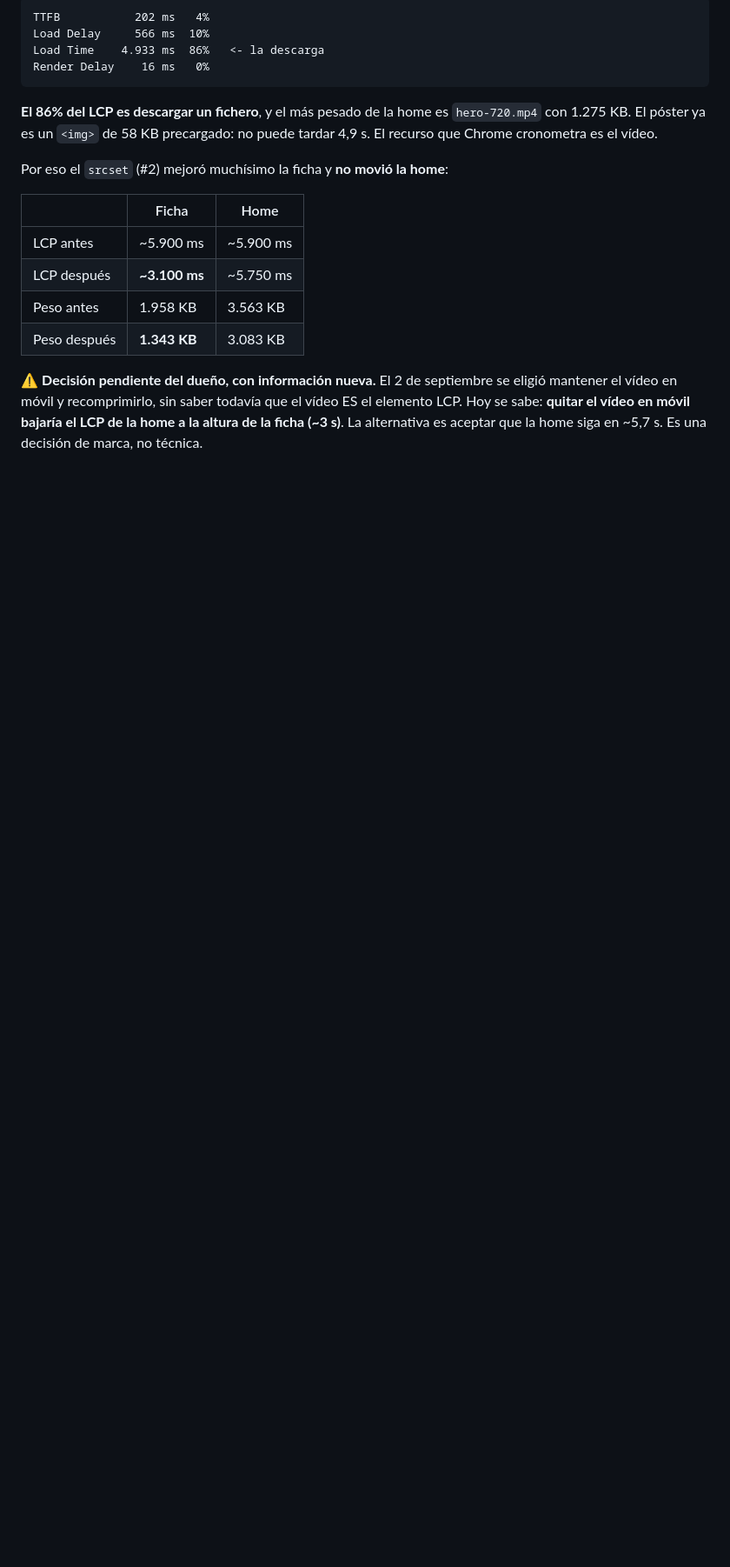
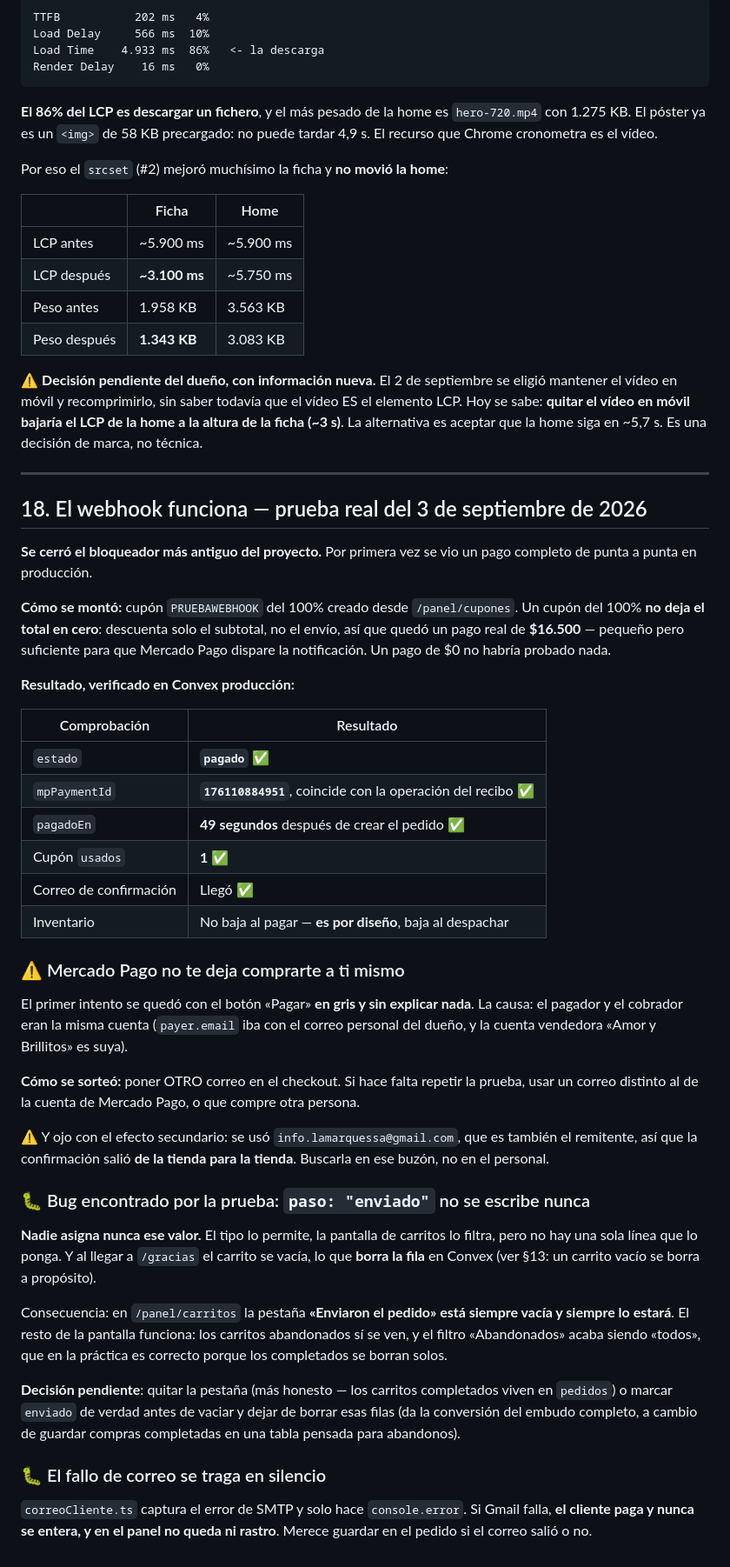
Before and after one commit to Cristobaltrujillo19/lamarquessa, a Markdown page: ESTADO.md, the part around one of its changes. Shown at 87% size. Rendered like a GitHub page; blank space fills up the shorter version.

Commit message:
ESTADO: el webhook funciona, probado de punta a punta
Cae el bloqueador mas antiguo del proyecto. Pago real de 16.500 pesos con mpPaymentId 176110884951, estado pagado a los 49 segundos, cupon incrementado y correo entregado. El paragrafo 18 trae la evidencia completa.

Queda escrito como se monto, porque no es obvio: un cupon del 100 por ciento no deja el total en cero, descuenta solo el subtotal y el envio se sigue pagando. Eso es lo que permite un pago real y pequeno.

Y queda escrita la trampa que costo dos intentos: Mercado Pago no deja que pagador y cobrador sean la misma cuenta, y lo unico que hace es dejar el boton en gris sin decir nada.

La prueba destapo dos bugs: paso enviado no se escribe nunca, asi que una pestana del panel de carritos esta siempre vacia; y el fallo de envio de correo se traga en silencio, de modo que un cliente puede pagar y no enterarse sin dejar rastro.

Co-Authored-By: Claude Opus 5 <noreply@anthropic.com>

```diff
--- a/ESTADO.md
+++ b/ESTADO.md
@@ -962,3 +962,64 @@ se eligió mantener el vídeo en móvil y recomprimirlo, sin saber todavía que
 vídeo ES el elemento LCP. Hoy se sabe: **quitar el vídeo en móvil bajaría el
 LCP de la home a la altura de la ficha (~3 s)**. La alternativa es aceptar que
 la home siga en ~5,7 s. Es una decisión de marca, no técnica.
+
+---
+
+## 18. El webhook funciona — prueba real del 3 de septiembre de 2026
+
+**Se cerró el bloqueador más antiguo del proyecto.** Por primera vez se vio un
+pago completo de punta a punta en producción.
+
+**Cómo se montó:** cupón `PRUEBAWEBHOOK` del 100% creado desde `/panel/cupones`.
+Un cupón del 100% **no deja el total en cero**: descuenta solo el subtotal, no
+el envío, así que quedó un pago real de **$16.500** — pequeño pero suficiente
+para que Mercado Pago dispare la notificación. Un pago de $0 no habría probado
+nada.
+
+**Resultado, verificado en Convex producción:**
+
+| Comprobación | Resultado |
+|---|---|
+| `estado` | **`pagado`** ✅ |
+| `mpPaymentId` | **`176110884951`**, coincide con la operación del recibo ✅ |
+| `pagadoEn` | **49 segundos** después de crear el pedido ✅ |
+| Cupón `usados` | **1** ✅ |
+| Correo de confirmación | Llegó ✅ |
+| Inventario | No baja al pagar — **es por diseño**, baja al despachar |
+
+### ⚠️ Mercado Pago no te deja comprarte a ti mismo
+
+El primer intento se quedó con el botón «Pagar» **en gris y sin explicar nada**.
+La causa: el pagador y el cobrador eran la misma cuenta (`payer.email` iba con
+el correo personal del dueño, y la cuenta vendedora «Amor y Brillitos» es suya).
+
+**Cómo se sorteó:** poner OTRO correo en el checkout. Si hace falta repetir la
+prueba, usar un correo distinto al de la cuenta de Mercado Pago, o que compre
+otra persona.
+
+⚠️ Y ojo con el efecto secundario: se usó `info.lamarquessa@gmail.com`, que es
+también el remitente, así que la confirmación salió **de la tienda para la
+tienda**. Buscarla en ese buzón, no en el personal.
+
+### 🐛 Bug encontrado por la prueba: `paso: "enviado"` no se escribe nunca
+
+**Nadie asigna nunca ese valor.** El tipo lo permite, la pantalla de carritos
+lo filtra, pero no hay una sola línea que lo ponga. Y al llegar a `/gracias` el
+carrito se vacía, lo que **borra la fila** en Convex (ver §13: un carrito vacío
+se borra a propósito).
+
+Consecuencia: en `/panel/carritos` la pestaña **«Enviaron el pedido» está
+siempre vacía y siempre lo estará**. El resto de la pantalla funciona: los
+carritos abandonados sí se ven, y el filtro «Abandonados» acaba siendo «todos»,
+que en la práctica es correcto porque los completados se borran solos.
+
+**Decisión pendiente**: quitar la pestaña (más honesto — los carritos
+completados viven en `pedidos`) o marcar `enviado` de verdad antes de vaciar y
+dejar de borrar esas filas (da la conversión del embudo completo, a cambio de
+guardar compras completadas en una tabla pensada para abandonos).
+
+### 🐛 El fallo de correo se traga en silencio
+
+`correoCliente.ts` captura el error de SMTP y solo hace `console.error`. Si
+Gmail falla, **el cliente paga y nunca se entera, y en el panel no queda ni
+rastro**. Merece guardar en el pedido si el correo salió o no.
```
Also changed, not shown: other parts of ESTADO.md (+1 -1 lines).
